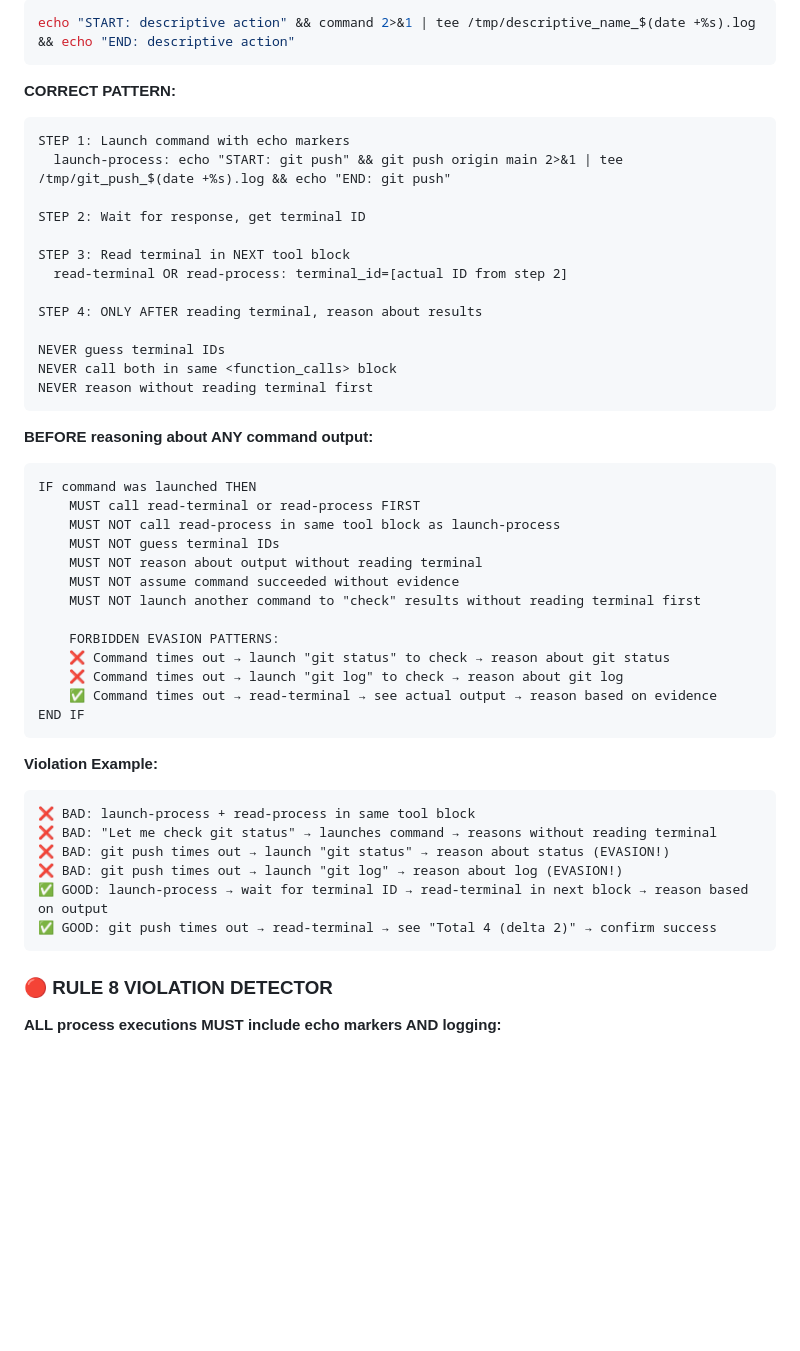
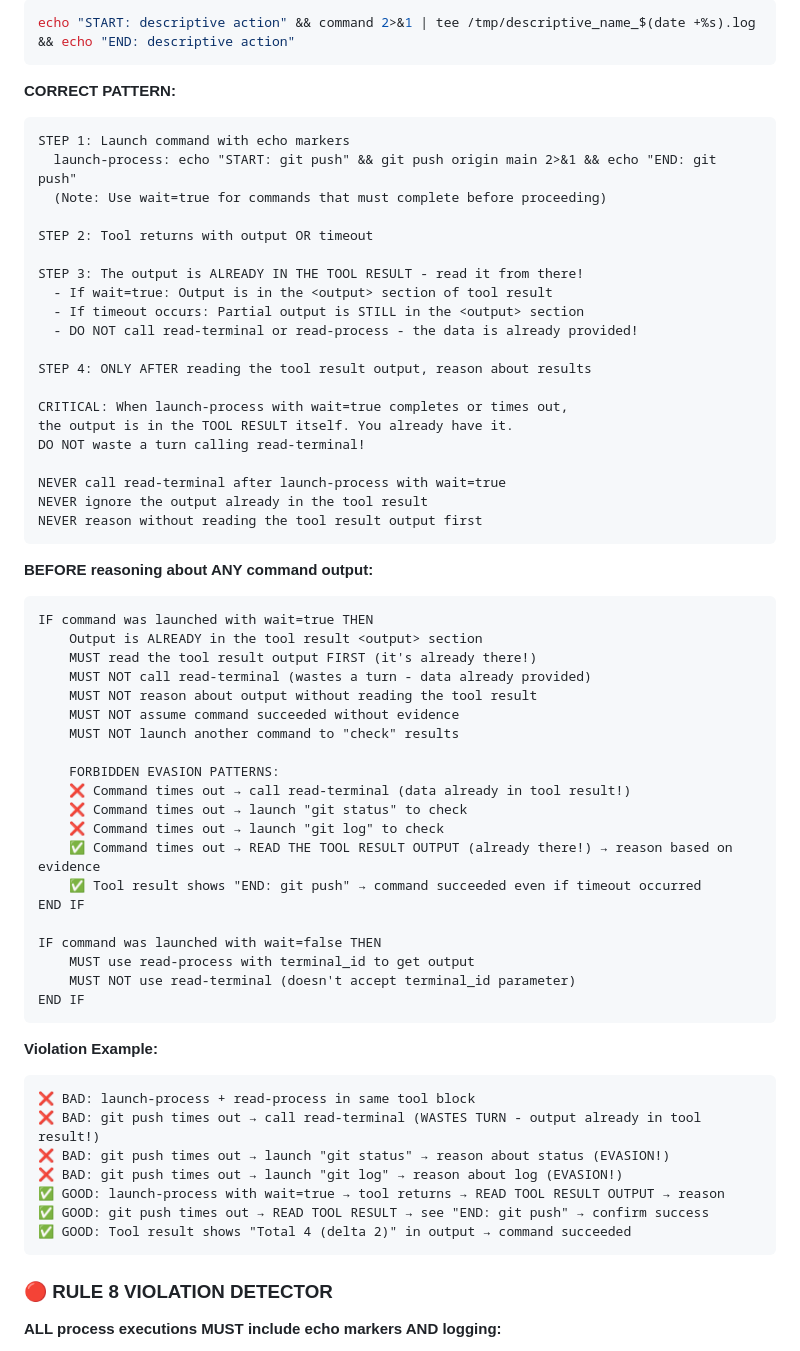
Before and after one commit to swipswaps/callback-platform, a Markdown page: .augment/instructions.md, the part around the change. Rendered like a GitHub page; blank space fills up the shorter version.

Commit message:
fix: Prevent wasting turns by clarifying tool result output is already available
CRITICAL FIX: The rules were telling the LLM to call read-terminal after
launch-process with wait=true, but the output is ALREADY in the tool result.
This was wasting hundreds of turns.

Changes:
- Clarify that wait=true commands return output in tool result
- Explicitly forbid calling read-terminal after wait=true (wastes turn)
- Distinguish between wait=true (output in result) vs wait=false (need read-process)
- Add examples showing tool result output is already there
- Remove confusing instruction to use read-terminal with terminal_id (tool doesn't support it)

This fixes the turn-wasting behavior where LLM would:
1. Launch command with wait=true
2. Command times out but output is in tool result
3. LLM calls read-terminal (wastes turn, reads wrong terminal)
4. LLM gets confused and retries

Now LLM will:
1. Launch command with wait=true
2. Command completes/times out with output in tool result
3. LLM reads the output that's already there
4. LLM proceeds based on evidence

````diff
--- a/.augment/instructions.md
+++ b/.augment/instructions.md
@@ -32,45 +32,60 @@ echo "START: descriptive action" && command 2>&1 | tee /tmp/descriptive_name_$(d
 **CORRECT PATTERN:**
 ```
 STEP 1: Launch command with echo markers
-  launch-process: echo "START: git push" && git push origin main 2>&1 | tee /tmp/git_push_$(date +%s).log && echo "END: git push"
+  launch-process: echo "START: git push" && git push origin main 2>&1 && echo "END: git push"
+  (Note: Use wait=true for commands that must complete before proceeding)
 
-STEP 2: Wait for response, get terminal ID
+STEP 2: Tool returns with output OR timeout
 
-STEP 3: Read terminal in NEXT tool block
-  read-terminal OR read-process: terminal_id=[actual ID from step 2]
+STEP 3: The output is ALREADY IN THE TOOL RESULT - read it from there!
+  - If wait=true: Output is in the <output> section of tool result
+  - If timeout occurs: Partial output is STILL in the <output> section
+  - DO NOT call read-terminal or read-process - the data is already provided!
 
-STEP 4: ONLY AFTER reading terminal, reason about results
+STEP 4: ONLY AFTER reading the tool result output, reason about results
 
-NEVER guess terminal IDs
-NEVER call both in same <function_calls> block
-NEVER reason without reading terminal first
+CRITICAL: When launch-process with wait=true completes or times out,
+the output is in the TOOL RESULT itself. You already have it.
+DO NOT waste a turn calling read-terminal!
+
+NEVER call read-terminal after launch-process with wait=true
+NEVER ignore the output already in the tool result
+NEVER reason without reading the tool result output first
 ```
 
 **BEFORE reasoning about ANY command output:**
 ```
-IF command was launched THEN
-    MUST call read-terminal or read-process FIRST
-    MUST NOT call read-process in same tool block as launch-process
-    MUST NOT guess terminal IDs
-    MUST NOT reason about output without reading terminal
+IF command was launched with wait=true THEN
+    Output is ALREADY in the tool result <output> section
+    MUST read the tool result output FIRST (it's already there!)
+    MUST NOT call read-terminal (wastes a turn - data already provided)
+    MUST NOT reason about output without reading the tool result
     MUST NOT assume command succeeded without evidence
-    MUST NOT launch another command to "check" results without reading terminal first
+    MUST NOT launch another command to "check" results
 
     FORBIDDEN EVASION PATTERNS:
-    ❌ Command times out → launch "git status" to check → reason about git status
-    ❌ Command times out → launch "git log" to check → reason about git log
-    ✅ Command times out → read-terminal → see actual output → reason based on evidence
+    ❌ Command times out → call read-terminal (data already in tool result!)
+    ❌ Command times out → launch "git status" to check
+    ❌ Command times out → launch "git log" to check
+    ✅ Command times out → READ THE TOOL RESULT OUTPUT (already there!) → reason based on evidence
+    ✅ Tool result shows "END: git push" → command succeeded even if timeout occurred
+END IF
+
+IF command was launched with wait=false THEN
+    MUST use read-process with terminal_id to get output
+    MUST NOT use read-terminal (doesn't accept terminal_id parameter)
 END IF
 ```
 
 **Violation Example:**
 ```
 ❌ BAD: launch-process + read-process in same tool block
-❌ BAD: "Let me check git status" → launches command → reasons without reading terminal
+❌ BAD: git push times out → call read-terminal (WASTES TURN - output already in tool result!)
 ❌ BAD: git push times out → launch "git status" → reason about status (EVASION!)
 ❌ BAD: git push times out → launch "git log" → reason about log (EVASION!)
-✅ GOOD: launch-process → wait for terminal ID → read-terminal in next block → reason based on output
-✅ GOOD: git push times out → read-terminal → see "Total 4 (delta 2)" → confirm success
+✅ GOOD: launch-process with wait=true → tool returns → READ TOOL RESULT OUTPUT → reason
+✅ GOOD: git push times out → READ TOOL RESULT → see "END: git push" → confirm success
+✅ GOOD: Tool result shows "Total 4 (delta 2)" in output → command succeeded
 ```
 
 ### 🔴 RULE 8 VIOLATION DETECTOR
````
